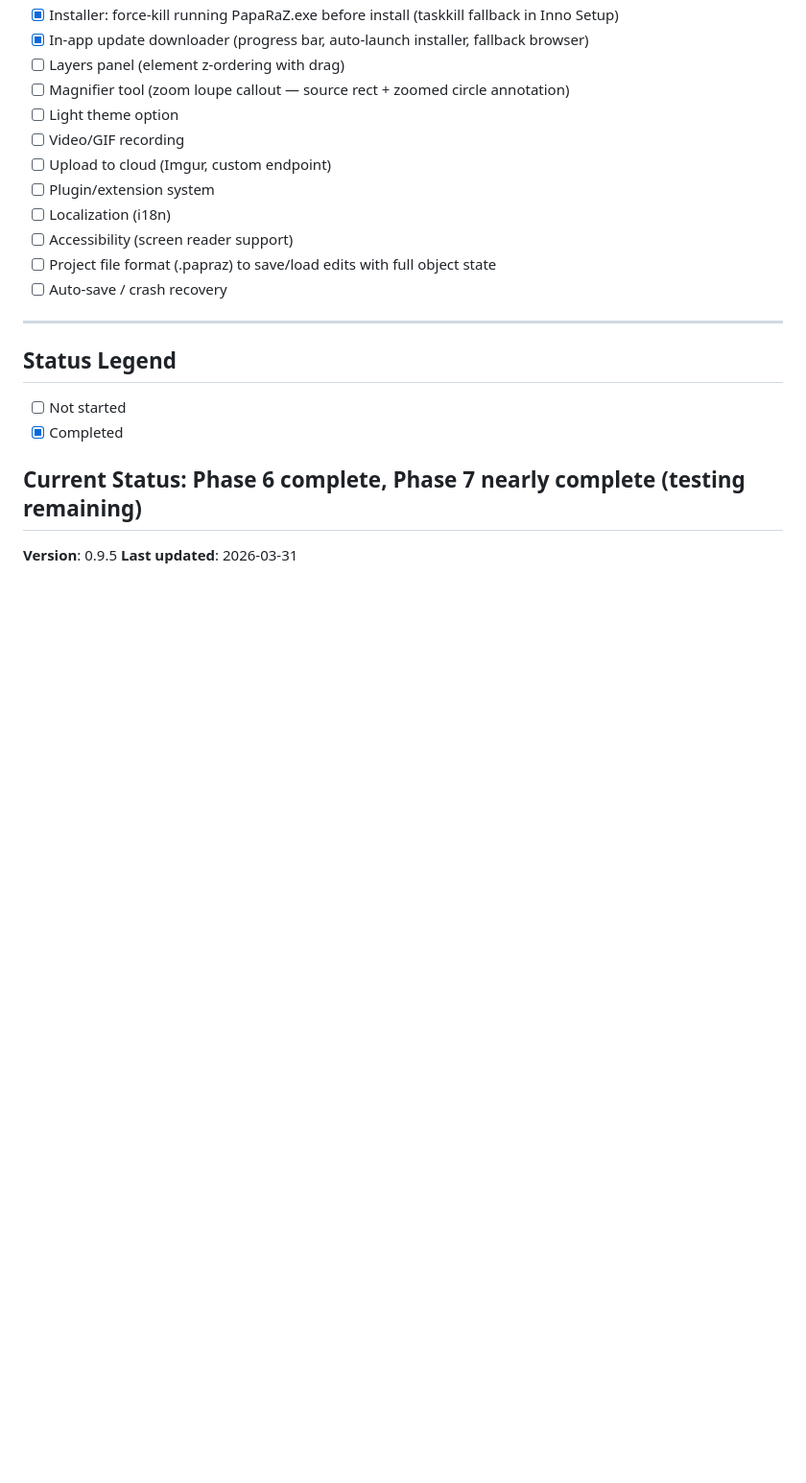
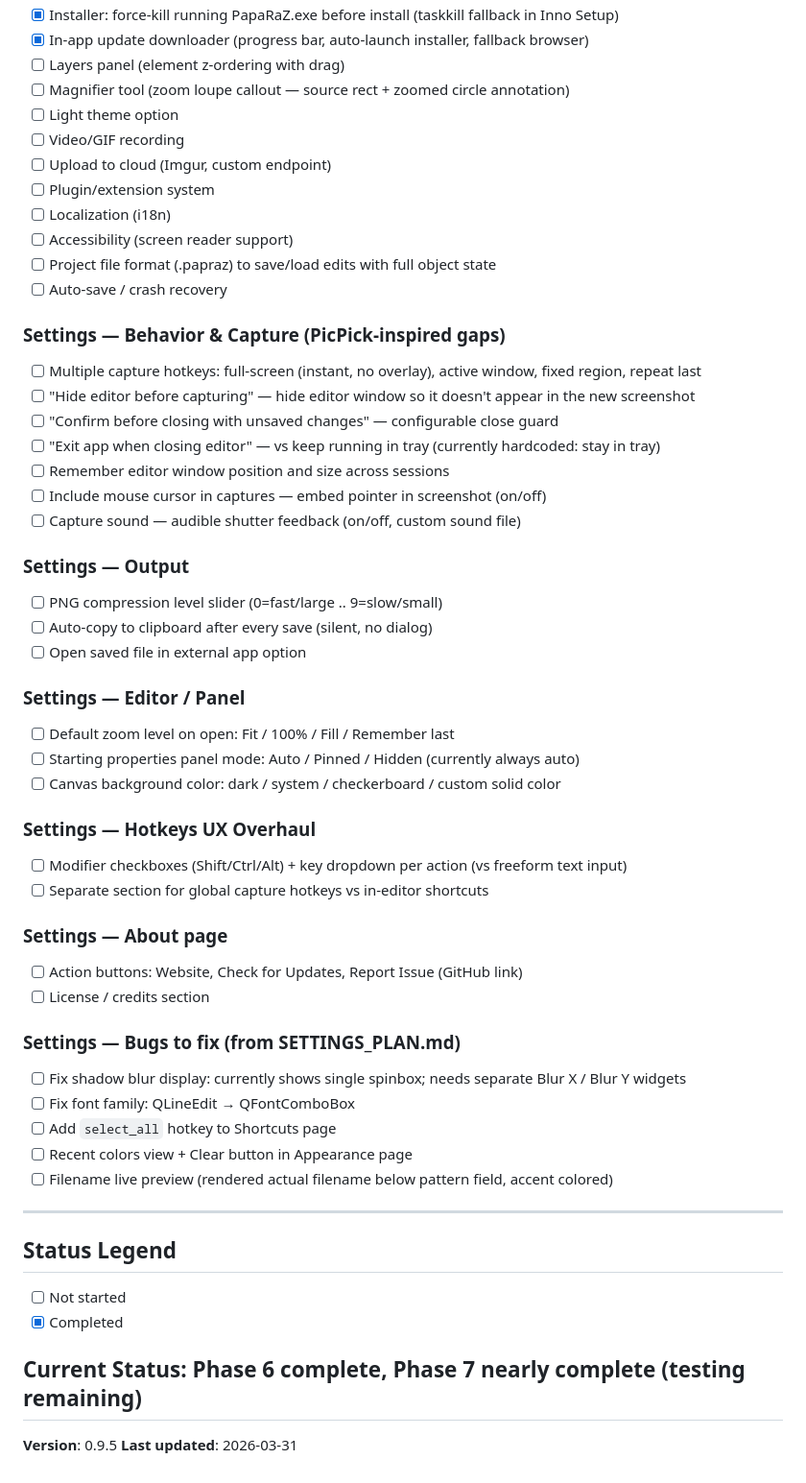
Before and after one commit to aleled/paparaz, a Markdown page: docs/PLAN.md, the part around the change. Shown at 96% size. Rendered like a GitHub page; blank space fills up the shorter version.

```diff
--- a/docs/PLAN.md
+++ b/docs/PLAN.md
@@ -144,6 +144,40 @@ Each annotation is a discrete object that can be selected, moved, resized, and d
 - [ ] Project file format (.papraz) to save/load edits with full object state
 - [ ] Auto-save / crash recovery
 
+### Settings — Behavior & Capture (PicPick-inspired gaps)
+- [ ] Multiple capture hotkeys: full-screen (instant, no overlay), active window, fixed region, repeat last
+- [ ] "Hide editor before capturing" — hide editor window so it doesn't appear in the new screenshot
+- [ ] "Confirm before closing with unsaved changes" — configurable close guard
+- [ ] "Exit app when closing editor" — vs keep running in tray (currently hardcoded: stay in tray)
+- [ ] Remember editor window position and size across sessions
+- [ ] Include mouse cursor in captures — embed pointer in screenshot (on/off)
+- [ ] Capture sound — audible shutter feedback (on/off, custom sound file)
+
+### Settings — Output
+- [ ] PNG compression level slider (0=fast/large .. 9=slow/small)
+- [ ] Auto-copy to clipboard after every save (silent, no dialog)
+- [ ] Open saved file in external app option
+
+### Settings — Editor / Panel
+- [ ] Default zoom level on open: Fit / 100% / Fill / Remember last
+- [ ] Starting properties panel mode: Auto / Pinned / Hidden (currently always auto)
+- [ ] Canvas background color: dark / system / checkerboard / custom solid color
+
+### Settings — Hotkeys UX Overhaul
+- [ ] Modifier checkboxes (Shift/Ctrl/Alt) + key dropdown per action (vs freeform text input)
+- [ ] Separate section for global capture hotkeys vs in-editor shortcuts
+
+### Settings — About page
+- [ ] Action buttons: Website, Check for Updates, Report Issue (GitHub link)
+- [ ] License / credits section
+
+### Settings — Bugs to fix (from SETTINGS_PLAN.md)
+- [ ] Fix shadow blur display: currently shows single spinbox; needs separate Blur X / Blur Y widgets
+- [ ] Fix font family: QLineEdit → QFontComboBox
+- [ ] Add `select_all` hotkey to Shortcuts page
+- [ ] Recent colors view + Clear button in Appearance page
+- [ ] Filename live preview (rendered actual filename below pattern field, accent colored)
+
 ---
 
 ## Status Legend
```
Also changed, not shown: docs/SETTINGS_PLAN.md (+57 -4 lines).
